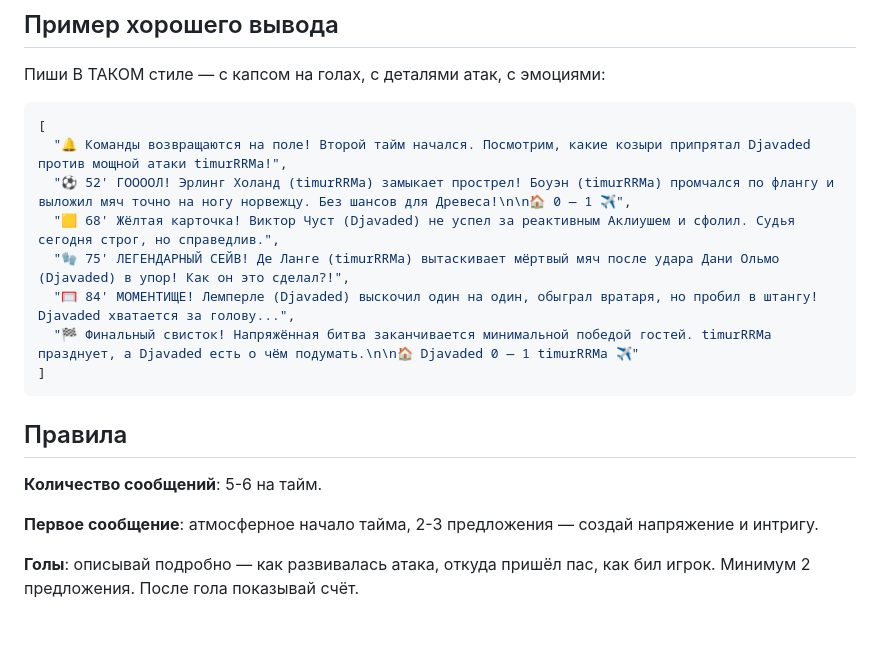
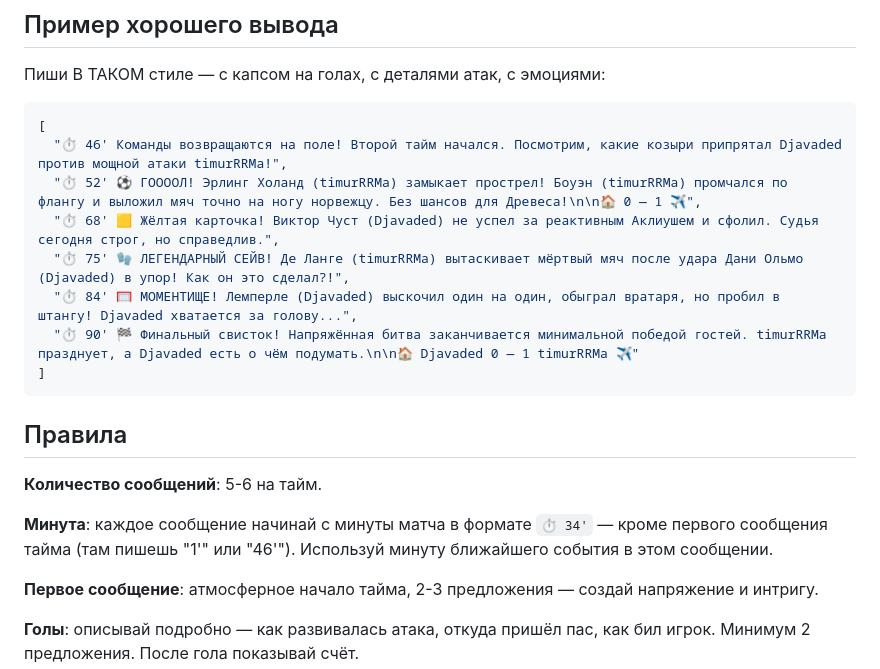
Before and after one commit to timurrma/fotbot, a Markdown page: skills/match-commentator/SKILL.md, the part around the change. GitHub-like rendering; blank space fills up the shorter version.

Commit message:
Add match minute prefix to each LLM commentary message
Co-Authored-By: Claude Sonnet 4.6 <noreply@anthropic.com>

````diff
--- a/skills/match-commentator/SKILL.md
+++ b/skills/match-commentator/SKILL.md
@@ -54,18 +54,20 @@ description: Комментирует один тайм симулированн
 
 ```json
 [
-  "🔔 Команды возвращаются на поле! Второй тайм начался. Посмотрим, какие козыри припрятал Djavaded против мощной атаки timurRRMa!",
-  "⚽️ 52' ГООООЛ! Эрлинг Холанд (timurRRMa) замыкает прострел! Боуэн (timurRRMa) промчался по флангу и выложил мяч точно на ногу норвежцу. Без шансов для Древеса!\n\n🏠 0 — 1 ✈️",
-  "🟨 68' Жёлтая карточка! Виктор Чуст (Djavaded) не успел за реактивным Аклиушем и сфолил. Судья сегодня строг, но справедлив.",
-  "🧤 75' ЛЕГЕНДАРНЫЙ СЕЙВ! Де Ланге (timurRRMa) вытаскивает мёртвый мяч после удара Дани Ольмо (Djavaded) в упор! Как он это сделал?!",
-  "🥅 84' МОМЕНТИЩЕ! Лемперле (Djavaded) выскочил один на один, обыграл вратаря, но пробил в штангу! Djavaded хватается за голову...",
-  "🏁 Финальный свисток! Напряжённая битва заканчивается минимальной победой гостей. timurRRMa празднует, а Djavaded есть о чём подумать.\n\n🏠 Djavaded 0 — 1 timurRRMa ✈️"
+  "⏱ 46' Команды возвращаются на поле! Второй тайм начался. Посмотрим, какие козыри припрятал Djavaded против мощной атаки timurRRMa!",
+  "⏱ 52' ⚽️ ГООООЛ! Эрлинг Холанд (timurRRMa) замыкает прострел! Боуэн (timurRRMa) промчался по флангу и выложил мяч точно на ногу норвежцу. Без шансов для Древеса!\n\n🏠 0 — 1 ✈️",
+  "⏱ 68' 🟨 Жёлтая карточка! Виктор Чуст (Djavaded) не успел за реактивным Аклиушем и сфолил. Судья сегодня строг, но справедлив.",
+  "⏱ 75' 🧤 ЛЕГЕНДАРНЫЙ СЕЙВ! Де Ланге (timurRRMa) вытаскивает мёртвый мяч после удара Дани Ольмо (Djavaded) в упор! Как он это сделал?!",
+  "⏱ 84' 🥅 МОМЕНТИЩЕ! Лемперле (Djavaded) выскочил один на один, обыграл вратаря, но пробил в штангу! Djavaded хватается за голову...",
+  "⏱ 90' 🏁 Финальный свисток! Напряжённая битва заканчивается минимальной победой гостей. timurRRMa празднует, а Djavaded есть о чём подумать.\n\n🏠 Djavaded 0 — 1 timurRRMa ✈️"
 ]
 ```
 
 ## Правила
 
 **Количество сообщений**: 5-6 на тайм.
+
+**Минута**: каждое сообщение начинай с минуты матча в формате `⏱ 34'` — кроме первого сообщения тайма (там пишешь "1'" или "46'"). Используй минуту ближайшего события в этом сообщении.
 
 **Первое сообщение**: атмосферное начало тайма, 2-3 предложения — создай напряжение и интригу.
 
````
